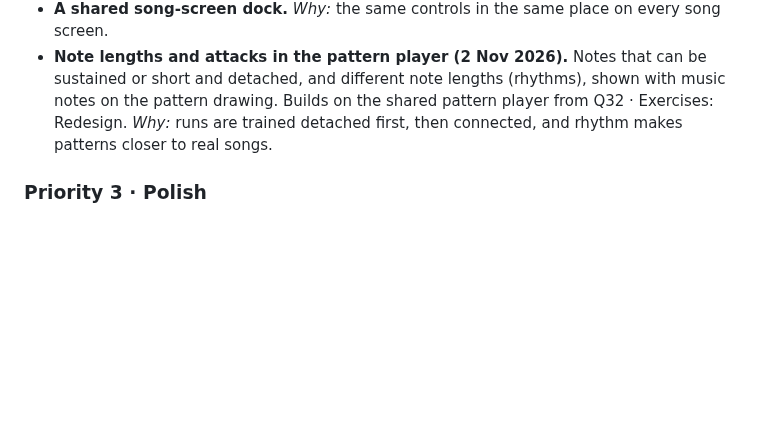
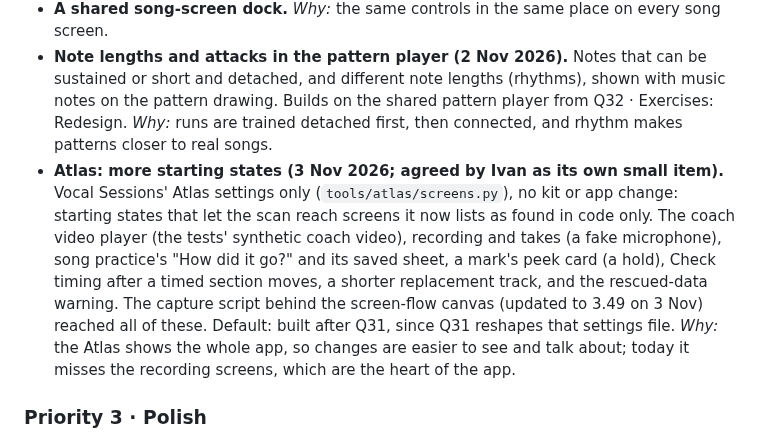
Before and after one commit to imperialfox/Vocal-Sessions, a Markdown page: RENDER_QUEUE.md, the part around the change. GitHub-like rendering; blank space fills up the shorter version.

Commit message:
Queue: add the Atlas starting-states idea (Not scheduled)
Co-Authored-By: Claude Opus 5.5 <noreply@anthropic.com>
Claude-Session: https://claude.ai/code/session_01KPEKdGJ91Xo9ttxKF11LL5

```diff
--- a/RENDER_QUEUE.md
+++ b/RENDER_QUEUE.md
@@ -202,6 +202,8 @@ Each idea has its priority, the date it was added and a *Why* line. New ideas go
 - **A shared song-screen dock.** *Why:* the same controls in the same place on every song screen.
 - **Note lengths and attacks in the pattern player (2 Nov 2026).** Notes that can be sustained or short and detached, and different note lengths (rhythms), shown with music notes on the pattern drawing. Builds on the shared pattern player from Q32 · Exercises: Redesign.
   *Why:* runs are trained detached first, then connected, and rhythm makes patterns closer to real songs.
+- **Atlas: more starting states (3 Nov 2026; agreed by Ivan as its own small item).** Vocal Sessions' Atlas settings only (`tools/atlas/screens.py`), no kit or app change: starting states that let the scan reach screens it now lists as found in code only. The coach video player (the tests' synthetic coach video), recording and takes (a fake microphone), song practice's "How did it go?" and its saved sheet, a mark's peek card (a hold), Check timing after a timed section moves, a shorter replacement track, and the rescued-data warning. The capture script behind the screen-flow canvas (updated to 3.49 on 3 Nov) reached all of these. Default: built after Q31, since Q31 reshapes that settings file.
+  *Why:* the Atlas shows the whole app, so changes are easier to see and talk about; today it misses the recording screens, which are the heart of the app.
 
 ### Priority 3 · Polish
 
```
